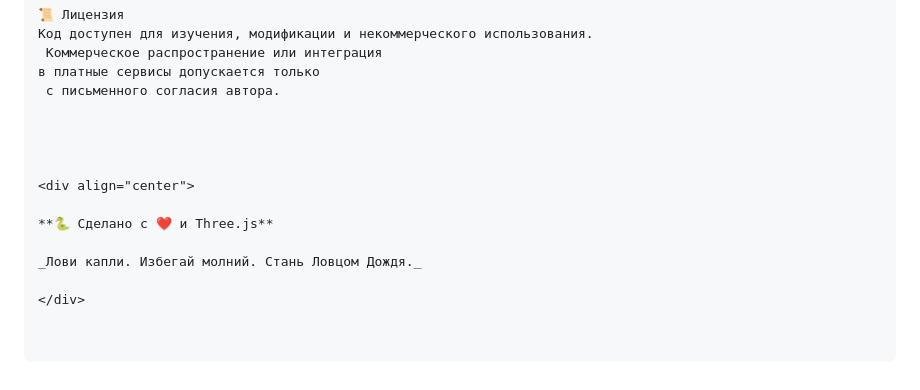
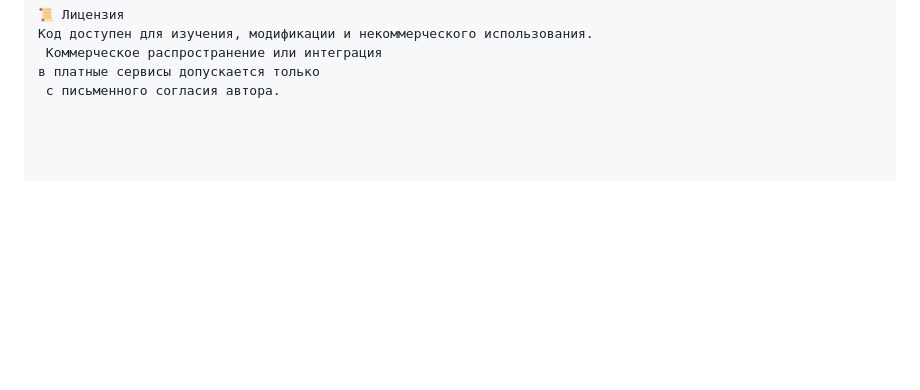
Before and after one commit to ancf-hue/anti-ai-snake-and-rain, a Markdown page: README.md, the part around the change. Rendered like a GitHub page; blank space fills up the shorter version.

```diff
--- a/README.md
+++ b/README.md
@@ -247,14 +247,3 @@ anti-ai-snake-and-rain/
  Коммерческое распространение или интеграция
 в платные сервисы допускается только
  с письменного согласия автора.
-
-
-
-
-<div align="center">
-
-**🐍 Сделано с ❤️ и Three.js**
-
-_Лови капли. Избегай молний. Стань Ловцом Дождя._
-
-</div>
```
